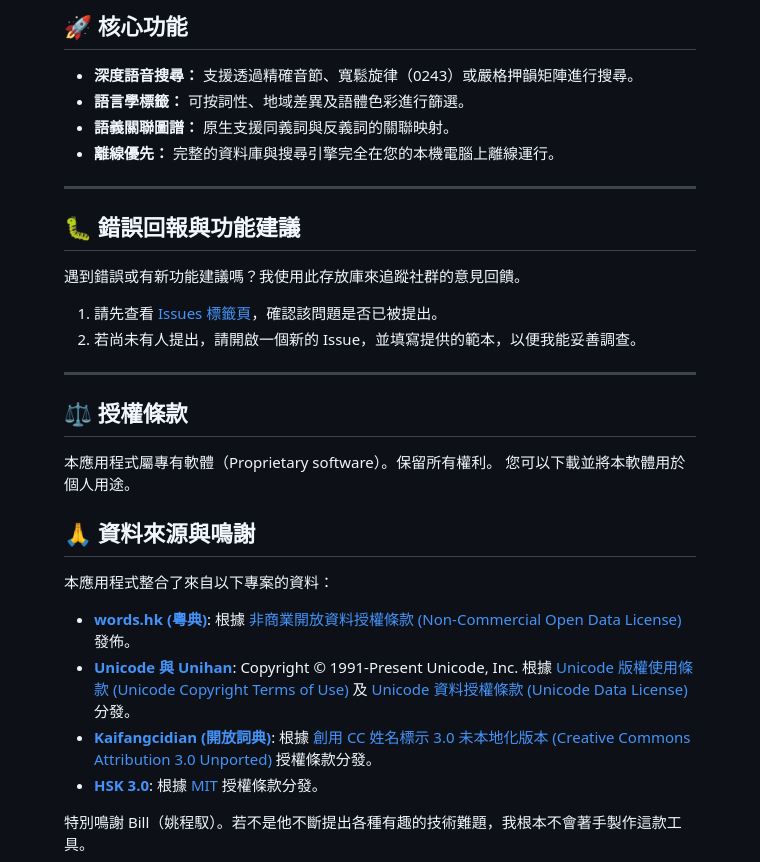
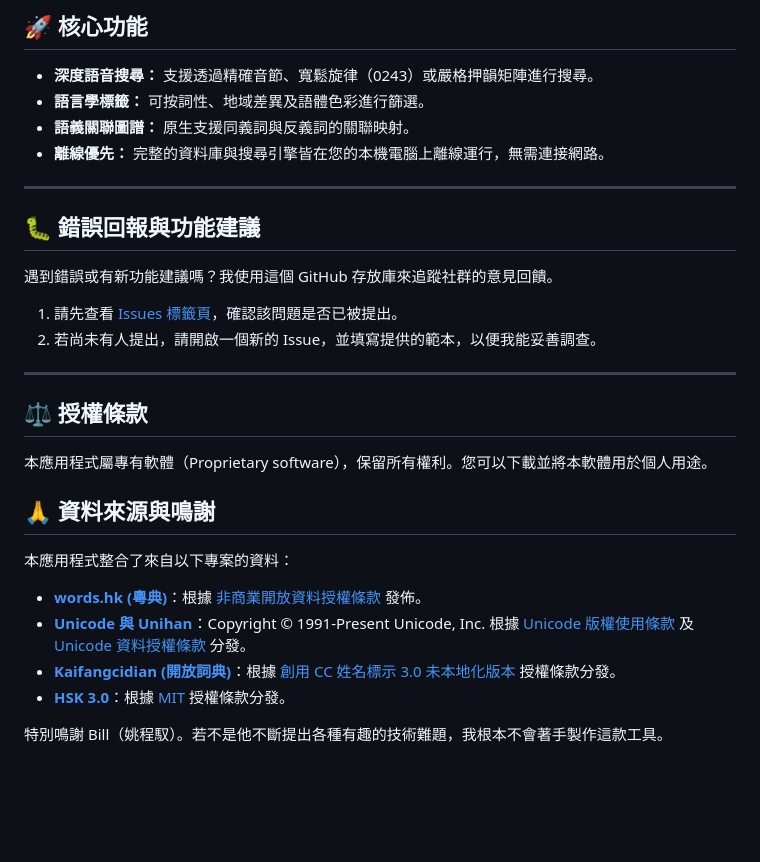
Before and after one commit to ivorhoulker/canTone, a Markdown page: README.md, the part around one of its changes. Drawn GitHub-style; blank space fills up the shorter version.

```diff
--- a/README.md
+++ b/README.md
@@ -60,13 +59,13 @@ I provide two different installers for macOS. If you are unsure which chip your
 * **深度語音搜尋：** 支援透過精確音節、寬鬆旋律（0243）或嚴格押韻矩陣進行搜尋。
 * **語言學標籤：** 可按詞性、地域差異及語體色彩進行篩選。
 * **語義關聯圖譜：** 原生支援同義詞與反義詞的關聯映射。
-* **離線優先：** 完整的資料庫與搜尋引擎完全在您的本機電腦上離線運行。
+* **離線優先：** 完整的資料庫與搜尋引擎皆在您的本機電腦上離線運行，無需連接網路。
 
 ---
 
 ## 🐛 錯誤回報與功能建議
 
-遇到錯誤或有新功能建議嗎？我使用此存放庫來追蹤社群的意見回饋。
+遇到錯誤或有新功能建議嗎？我使用這個 GitHub 存放庫來追蹤社群的意見回饋。
 
 1. 請先查看 [Issues 標籤頁](https://github.com/ivorhoulker/11/issues)，確認該問題是否已被提出。
 2. 若尚未有人提出，請開啟一個新的 Issue，並填寫提供的範本，以便我能妥善調查。
@@ -75,16 +74,15 @@ I provide two different installers for macOS. If you are unsure which chip your
 
 ## ⚖️ 授權條款
 
-本應用程式屬專有軟體（Proprietary software）。保留所有權利。
-您可以下載並將本軟體用於個人用途。
+本應用程式屬專有軟體（Proprietary software），保留所有權利。您可以下載並將本軟體用於個人用途。
 
 ## 🙏 資料來源與鳴謝
 
 本應用程式整合了來自以下專案的資料：
 
-* **[words.hk (粵典)](https://words.hk)**: 根據 [非商業開放資料授權條款 (Non-Commercial Open Data License)](https://words.hk/base/hoifong/) 發佈。
-* **[Unicode 與 Unihan](https://www.unicode.org/charts/unihan.html)**: Copyright © 1991-Present Unicode, Inc. 根據 [Unicode 版權使用條款 (Unicode Copyright Terms of Use)](https://www.unicode.org/copyright.html) 及 [Unicode 資料授權條款 (Unicode Data License)](https://www.unicode.org/license.txt) 分發。
-* **[Kaifangcidian (開放詞典)](https://kaifangcidian.com/yue/)**: 根據 [創用 CC 姓名標示 3.0 未本地化版本 (Creative Commons Attribution 3.0 Unported)](https://creativecommons.org/licenses/by/3.0/deed.en) 授權條款分發。
-* **[HSK 3.0](https://github.com/elkmovie/hsk30)**: 根據 [MIT](https://github.com/elkmovie/hsk30/blob/main/LICENSE) 授權條款分發。
+* **[words.hk (粵典)](https://words.hk)**：根據 [非商業開放資料授權條款](https://words.hk/base/hoifong/) 發佈。
+* **[Unicode 與 Unihan](https://www.unicode.org/charts/unihan.html)**：Copyright © 1991-Present Unicode, Inc. 根據 [Unicode 版權使用條款](https://www.unicode.org/copyright.html) 及 [Unicode 資料授權條款](https://www.unicode.org/license.txt) 分發。
+* **[Kaifangcidian (開放詞典)](https://kaifangcidian.com/yue/)**：根據 [創用 CC 姓名標示 3.0 未本地化版本](https://creativecommons.org/licenses/by/3.0/deed.en) 授權條款分發。
+* **[HSK 3.0](https://github.com/elkmovie/hsk30)**：根據 [MIT](https://github.com/elkmovie/hsk30/blob/main/LICENSE) 授權條款分發。
 
 特別鳴謝 Bill（姚程馭）。若不是他不斷提出各種有趣的技術難題，我根本不會著手製作這款工具。
```
Also changed, not shown: other parts of README.md (+14 -15 lines).
